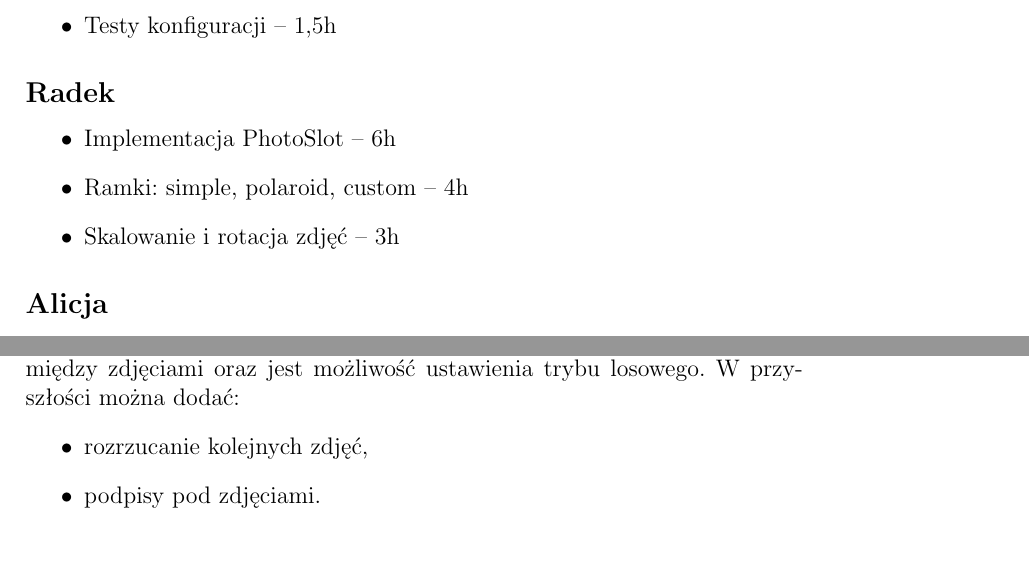
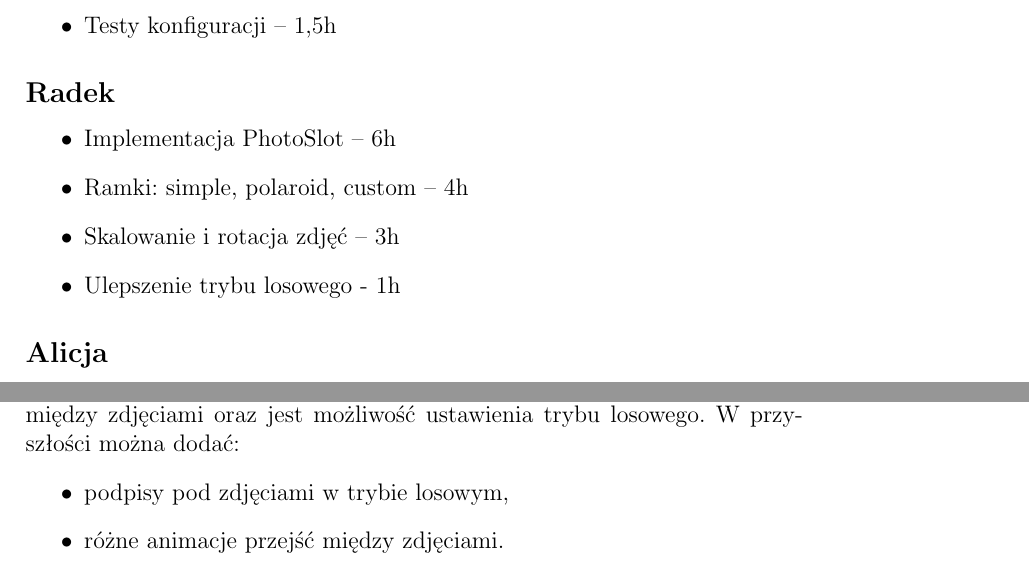
Before and after one commit to radzio23/slideshow, a LaTeX document (dokumentacja.tex): two parts of pages 4 and 8 of 8 before the commit and two parts of pages 4 and 9 of 9 after it, joined at a grey line, cut so that both start at the same text. Compiled offline with pdfLaTeX.

Commit message:
Enhance random mode and update future feature list
Added improvements to the random mode and suggestions for future features.

```diff
--- a/dokumentacja.tex
+++ b/dokumentacja.tex
@@ -107,6 +107,7 @@ Program nie posiada klasycznego interfejsu użytkownika. Jedyną formą interakc
     \item Implementacja PhotoSlot – 6h
     \item Ramki: simple, polaroid, custom – 4h
     \item Skalowanie i rotacja zdjęć – 3h
+    \item Ulepszenie trybu losowego - 1h
 \end{itemize}
 
 \subsection*{Alicja}
@@ -243,8 +244,8 @@ Projekt został podzielony na moduły:
 \section{Wdrożenie i wnioski}
 Projekt spełnia wszystkie wymagania podstawowe. Program działa płynnie, poprawnie skaluje zdjęcia i obsługuje ramki. Działają płynne przejścia między zdjęciami oraz jest możliwość ustawienia trybu losowego. W przyszłości można dodać:
 \begin{itemize}
-    \item rozrzucanie kolejnych zdjęć,
-    \item podpisy pod zdjęciami.
+    \item podpisy pod zdjęciami w trybie losowym,
+    \item różne animacje przejść między zdjęciami.
 \end{itemize}
 
 \end{document}
```
